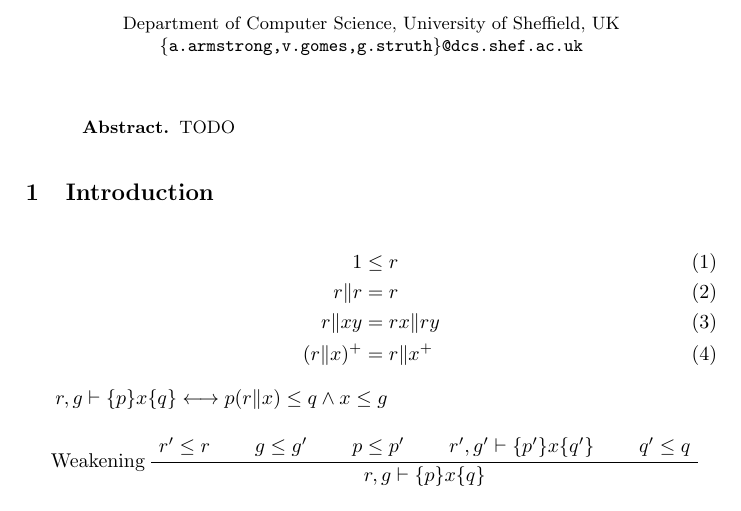
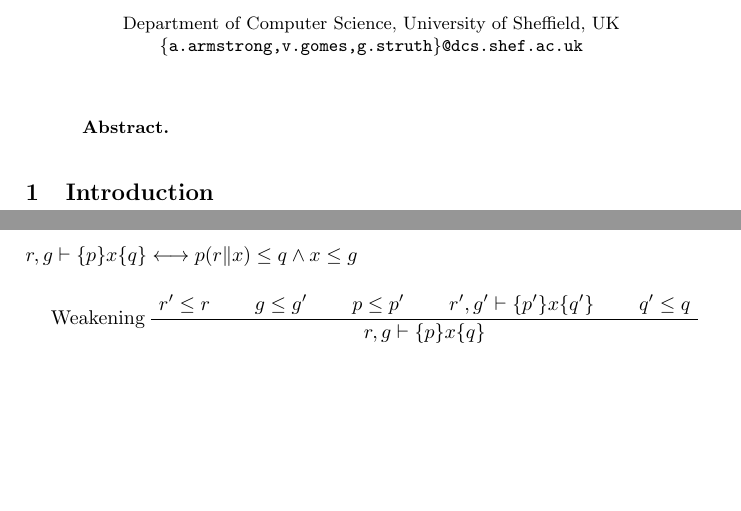
Before and after one commit to Alasdair/FM2014, a LaTeX paper (Paper/paper.tex): part of the page before the commit and two parts of pages 1 and 3 of 6 after it, the two joined at a grey line, cut so that both start at the same text, the shorter picture padded with empty space. Compiled offline with pdfLaTeX.

```diff
--- a/Paper/paper.tex
+++ b/Paper/paper.tex
@@ -19,12 +19,10 @@
 \maketitle
 
 \begin{abstract}
-  TODO
 \end{abstract}
 
 \pagestyle{plain}
 
 %%%%%%%%%%%%%%%%%%%%%%%%%%%%%%%%%%%%%%%%%%%%%%%%%%%%%%%%%%%%%%%%%%%%%%%
-
 \section{Introduction}
 
@@ -32,10 +32,8 @@
 
-\begin{align}
-1&\le r\\
-r\|r &= r\\
-r\|xy &= rx\|ry\\
-(r\|x)^+ &= r\|x^+
-\end{align}
+\newpage
+%%%%%%%%%%%%%%%%%%%%%%%%%%%%%%%%%%%%%%%%%%%%%%%%%%%%%%%%%%%%%%%%%%%%%%%%%%%%%%
+\section{Rely/Guarantee}
+
 
 $r, g \vdash \{p\}x\{q\} \longleftrightarrow p(r\|x)\le q \land x \le g$
 
```
Also changed, not shown: Paper/paper.tex (10 more changed lines), 3 other files.
